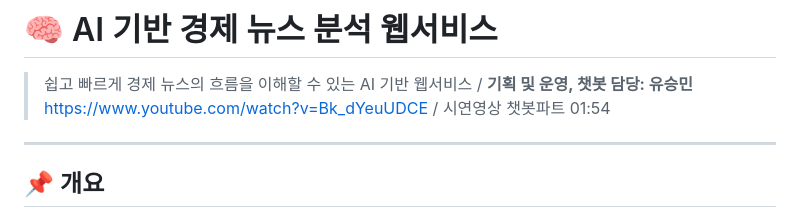
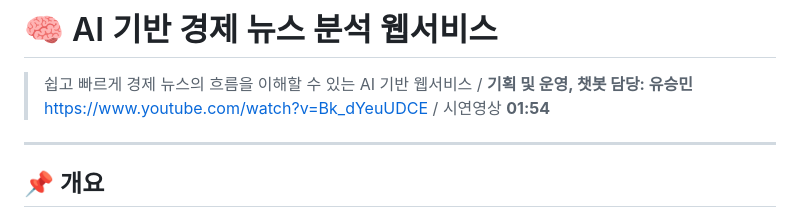
Before and after one commit to yooseungmin9/yoo-chatbot-v1, a Markdown page: README.md, the part around the change. Drawn GitHub-style.

```diff
--- a/README.md
+++ b/README.md
@@ -1,7 +1,7 @@
 # 🧠 AI 기반 경제 뉴스 분석 웹서비스
 > 쉽고 빠르게 경제 뉴스의 흐름을 이해할 수 있는 AI 기반 웹서비스 /
 > **기획 및 운영, 챗봇 담당: 유승민**
-> https://www.youtube.com/watch?v=Bk_dYeuUDCE / 시연영상 챗봇파트 01:54
+> https://www.youtube.com/watch?v=Bk_dYeuUDCE / 시연영상 **01:54**
 
 ---
 
```
